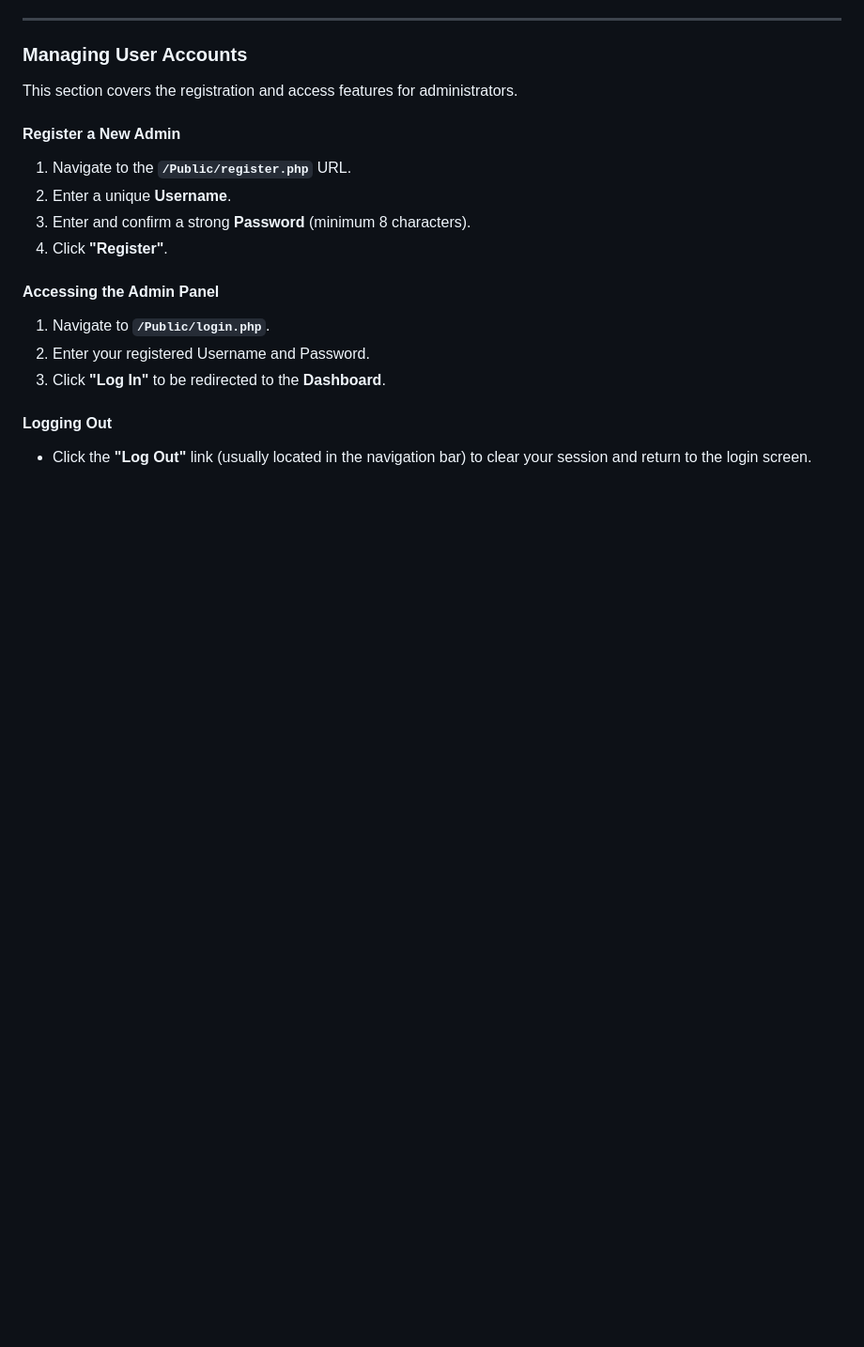
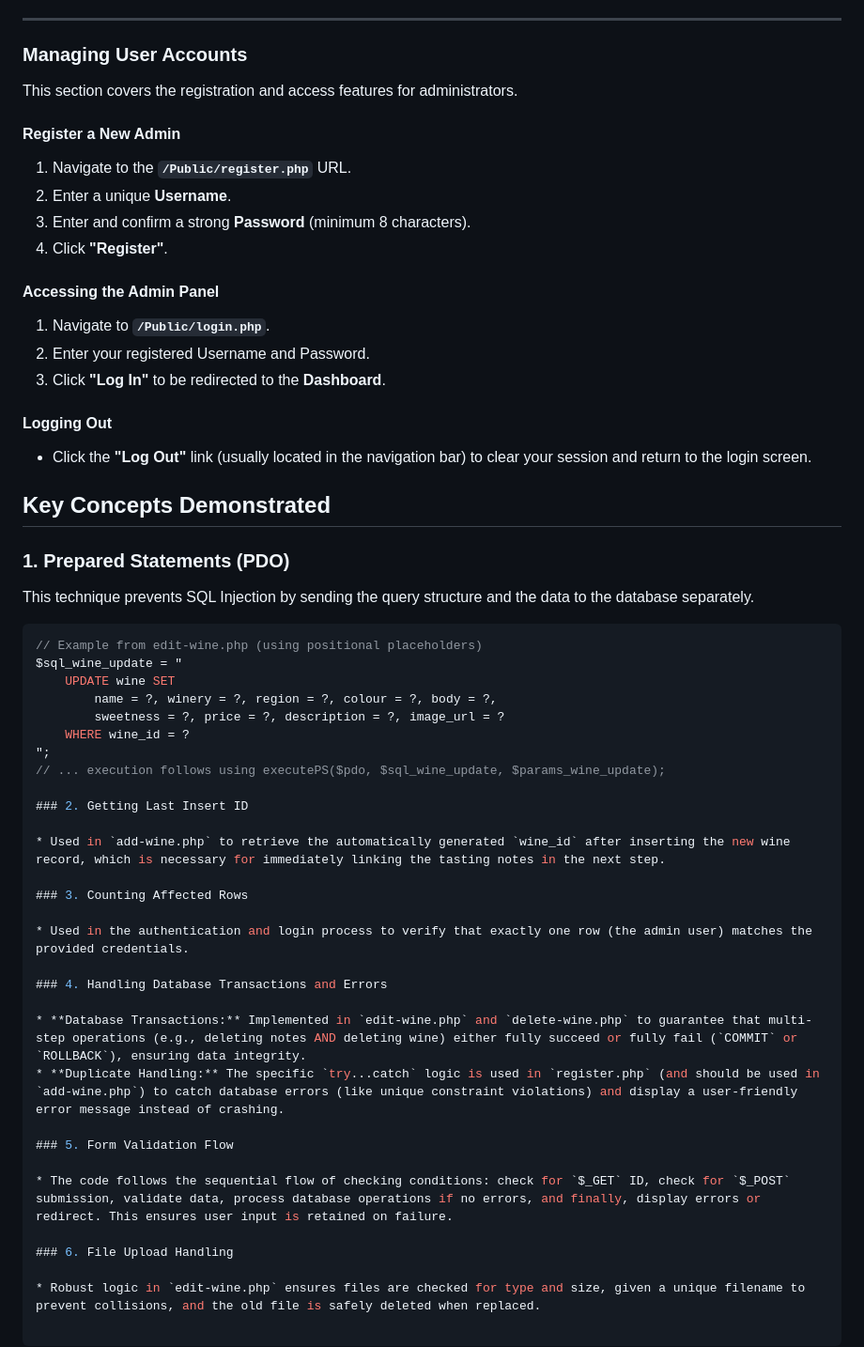
Before and after one commit to lcgraves/bc-wine-recommender, a Markdown page: README.md, the part around the change. Shown at 94% size. GitHub-like rendering; blank space fills up the shorter version.

Commit message:
Add key concepts demonstrated

````diff
--- a/README.md
+++ b/README.md
@@ -176,3 +176,40 @@ This section covers the registration and access features for administrators.
 
 #### Logging Out
 * Click the **"Log Out"** link (usually located in the navigation bar) to clear your session and return to the login screen.
+
+## Key Concepts Demonstrated
+
+### 1. Prepared Statements (PDO)
+
+This technique prevents SQL Injection by sending the query structure and the data to the database separately.
+
+```php
+// Example from edit-wine.php (using positional placeholders)
+$sql_wine_update = "
+    UPDATE wine SET
+        name = ?, winery = ?, region = ?, colour = ?, body = ?,
+        sweetness = ?, price = ?, description = ?, image_url = ?
+    WHERE wine_id = ?
+";
+// ... execution follows using executePS($pdo, $sql_wine_update, $params_wine_update);
+
+### 2. Getting Last Insert ID
+
+* Used in `add-wine.php` to retrieve the automatically generated `wine_id` after inserting the new wine record, which is necessary for immediately linking the tasting notes in the next step.
+
+### 3. Counting Affected Rows
+
+* Used in the authentication and login process to verify that exactly one row (the admin user) matches the provided credentials.
+
+### 4. Handling Database Transactions and Errors
+
+* **Database Transactions:** Implemented in `edit-wine.php` and `delete-wine.php` to guarantee that multi-step operations (e.g., deleting notes AND deleting wine) either fully succeed or fully fail (`COMMIT` or `ROLLBACK`), ensuring data integrity.
+* **Duplicate Handling:** The specific `try...catch` logic is used in `register.php` (and should be used in `add-wine.php`) to catch database errors (like unique constraint violations) and display a user-friendly error message instead of crashing.
+
+### 5. Form Validation Flow
+
+* The code follows the sequential flow of checking conditions: check for `$_GET` ID, check for `$_POST` submission, validate data, process database operations if no errors, and finally, display errors or redirect. This ensures user input is retained on failure.
+
+### 6. File Upload Handling
+
+* Robust logic in `edit-wine.php` ensures files are checked for type and size, given a unique filename to prevent collisions, and the old file is safely deleted when replaced.
````
